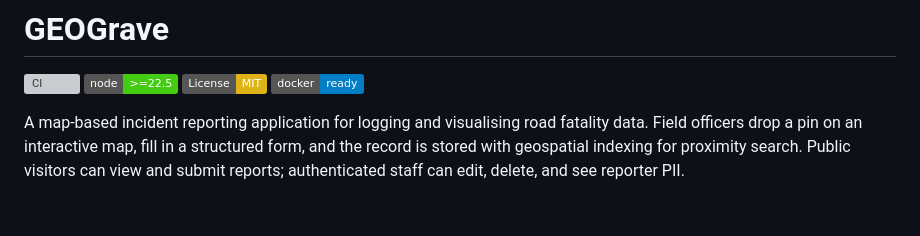
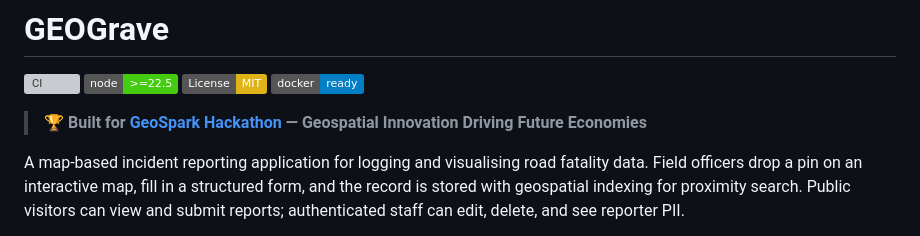
Before and after one commit to Atip-Infa/GEOGrave, a Markdown page: README.md, the part around the change. Drawn GitHub-style; badges without logos; blank space fills up the shorter version; grey boxes are pictures that could not be loaded.

Commit message:
your message

```diff
--- a/README.md
+++ b/README.md
@@ -4,6 +4,8 @@
 [![Node.js](https://img.shields.io/badge/node-%3E%3D22.5-brightgreen)](https://nodejs.org/)
 [![License: MIT](https://img.shields.io/badge/License-MIT-yellow.svg)](LICENSE)
 [![Docker](https://img.shields.io/badge/docker-ready-blue)](docker-compose.yml)
+
+> 🏆 **Built for [GeoSpark Hackathon](https://geospark.io/) — Geospatial Innovation Driving Future Economies**
 
 A map-based incident reporting application for logging and visualising road fatality data. Field officers drop a pin on an interactive map, fill in a structured form, and the record is stored with geospatial indexing for proximity search. Public visitors can view and submit reports; authenticated staff can edit, delete, and see reporter PII.
 
```
